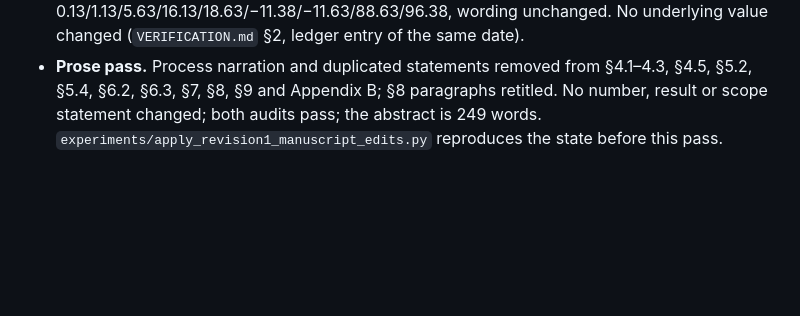
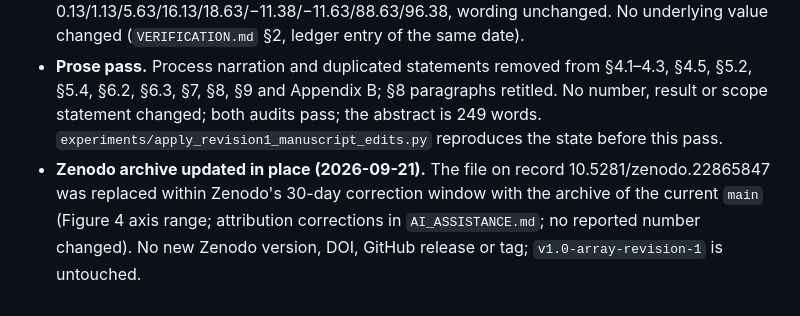
Before and after one commit to XingjianZhang-dev/ascent, a Markdown page: paper/CHANGELOG_REVISION1.md, the part around the change. GitHub-like rendering; blank space fills up the shorter version.

Commit message:
Changelog: Zenodo archive updated in place within the correction window

```diff
--- a/paper/CHANGELOG_REVISION1.md
+++ b/paper/CHANGELOG_REVISION1.md
@@ -30,3 +30,4 @@ Each entry is one exact-match edit applied to `paper/main.tex` by `experiments/a
 
 - **Rounding convention.** Every rendering path (`reproduce_all_tables.py`, `render_appendix_tables.py`, `plot_manuscript_evidence.py`, `analyze_panel_power.py`) now rounds half up on the exact decimal value, as the manuscript tables always did. Printed digits that changed: Fig. 2 labels 77.2 → 77.3 (77.25) and 26.2 → 26.3 (26.25); Appendix C SmolLM2 certified cells .4437/.6937/.9437/.4062/.6562/.9062 → .4438/.6938/.9438/.4063/.6563/.9063; §8 A100 semantic-holdout figures 80.62 → 80.63 (80.625) and 3.62 → 3.63 (3.625); Appendix D (`analyze_generic_writer_ablation.py`) 0.12/1.12/5.62/16.12/18.62/−11.37/−11.62/88.62/96.37 → 0.13/1.13/5.63/16.13/18.63/−11.38/−11.63/88.63/96.38, wording unchanged. No underlying value changed (`VERIFICATION.md` §2, ledger entry of the same date).
 - **Prose pass.** Process narration and duplicated statements removed from §4.1–4.3, §4.5, §5.2, §5.4, §6.2, §6.3, §7, §8, §9 and Appendix B; §8 paragraphs retitled. No number, result or scope statement changed; both audits pass; the abstract is 249 words. `experiments/apply_revision1_manuscript_edits.py` reproduces the state before this pass.
+- **Zenodo archive updated in place (2026-09-21).** The file on record 10.5281/zenodo.22865847 was replaced within Zenodo's 30-day correction window with the archive of the current `main` (Figure 4 axis range; attribution corrections in `AI_ASSISTANCE.md`; no reported number changed). No new Zenodo version, DOI, GitHub release or tag; `v1.0-array-revision-1` is untouched.
```
